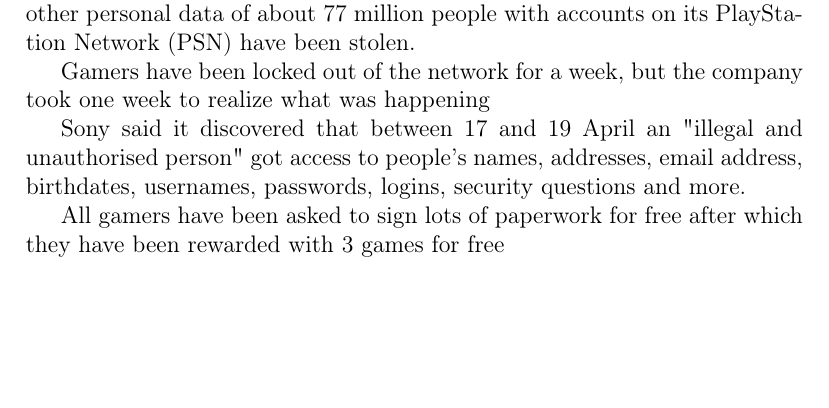
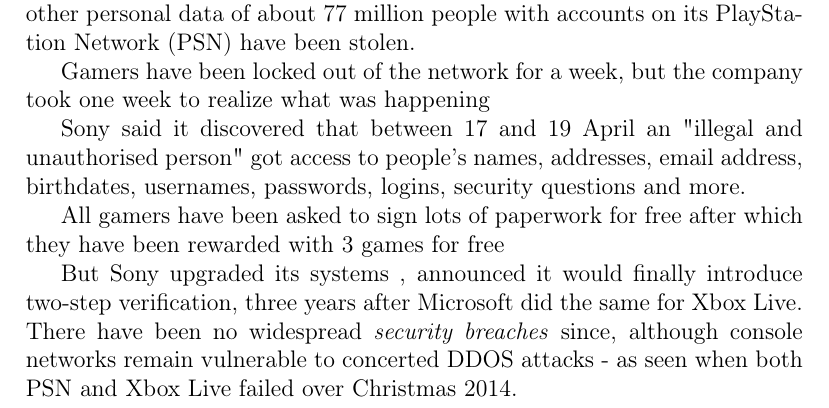
Before and after one commit to danieledellacioppa/ACL-Assignments, a LaTeX document (policy/policy.tex): part of page 3 of 3, cut so that both start at the same text, the shorter picture padded with empty space. Compiled offline with pdfLaTeX.

Commit message:
policy renaming

```diff
--- a/policy/test.tex
+++ b/policy/policy.tex
@@ -37,5 +37,7 @@
 
 All gamers have been asked to sign lots of paperwork for free after which they have been rewarded with 3 games for free
 
+But Sony upgraded its systems , announced it would finally introduce two-step verification, three years after Microsoft did the same for Xbox Live. There have been no widespread \emph{security breaches} since, although console networks remain vulnerable to concerted DDOS attacks - as seen when both PSN and Xbox Live failed over Christmas 2014.
+
 
 \end{document}
```
Also changed, not shown: policy/policy.pdf (added), policy/test.pdf, 4 other files.
